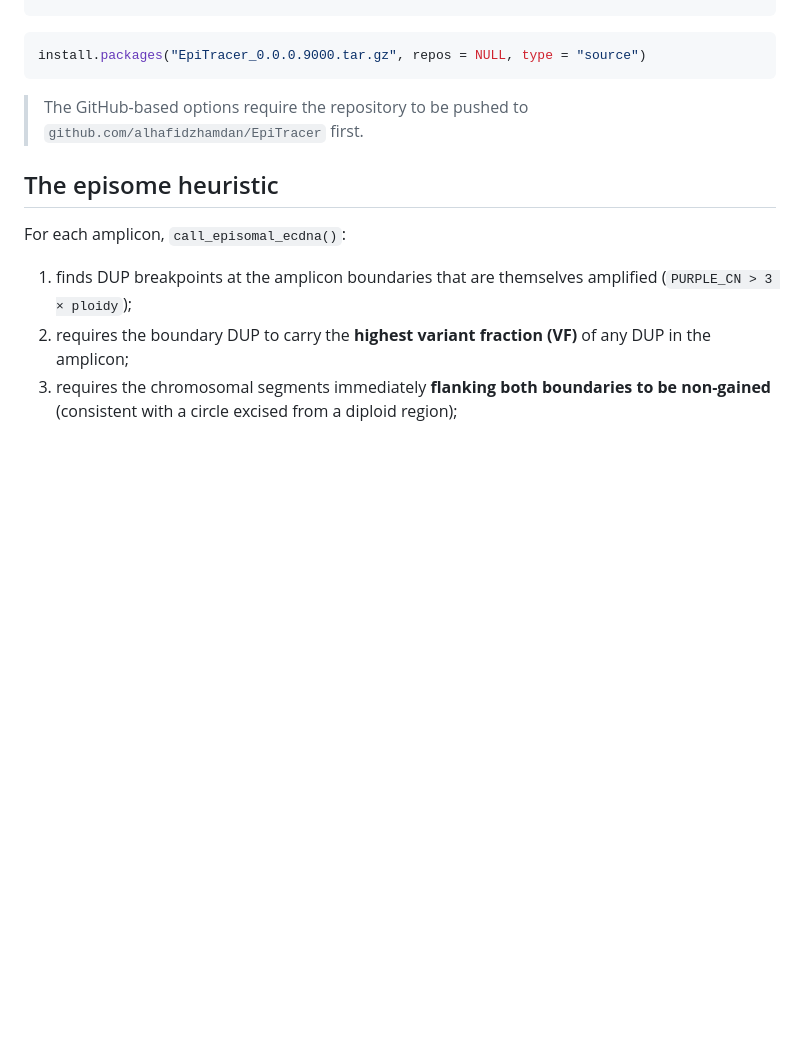
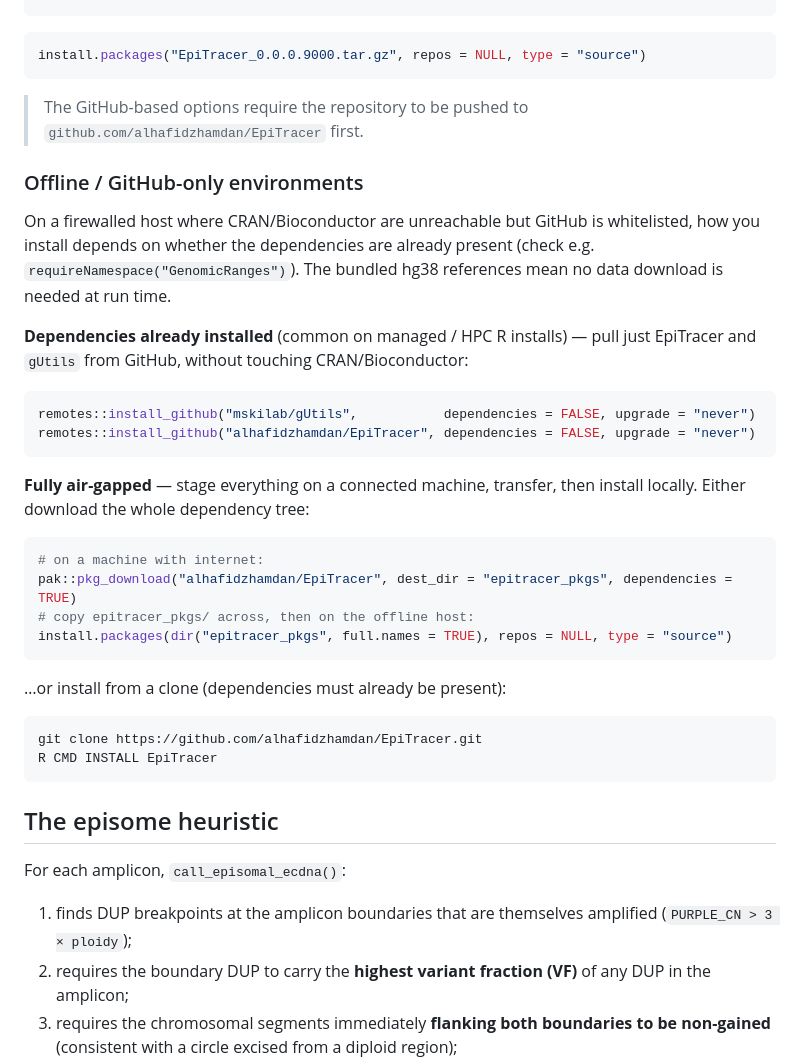
Before and after one commit to alhafidzhamdan/EpiTracer, a Markdown page: README.md, the part around the change. GitHub-like rendering; blank space fills up the shorter version.

Commit message:
README: add offline / GitHub-only installation guidance
Signed-off-by: Alhafidz Hamdan <alhafidz.hamdan@ed.ac.uk>

````diff
--- a/README.md
+++ b/README.md
@@ -75,6 +75,38 @@ install.packages("EpiTracer_0.0.0.9000.tar.gz", repos = NULL, type = "source")
 > The GitHub-based options require the repository to be pushed to
 > `github.com/alhafidzhamdan/EpiTracer` first.
 
+### Offline / GitHub-only environments
+
+On a firewalled host where CRAN/Bioconductor are unreachable but GitHub is
+whitelisted, how you install depends on whether the dependencies are already
+present (check e.g. `requireNamespace("GenomicRanges")`). The bundled hg38
+references mean no data download is needed at run time.
+
+**Dependencies already installed** (common on managed / HPC R installs) — pull
+just EpiTracer and `gUtils` from GitHub, without touching CRAN/Bioconductor:
+
+```r
+remotes::install_github("mskilab/gUtils",           dependencies = FALSE, upgrade = "never")
+remotes::install_github("alhafidzhamdan/EpiTracer", dependencies = FALSE, upgrade = "never")
+```
+
+**Fully air-gapped** — stage everything on a connected machine, transfer, then
+install locally. Either download the whole dependency tree:
+
+```r
+# on a machine with internet:
+pak::pkg_download("alhafidzhamdan/EpiTracer", dest_dir = "epitracer_pkgs", dependencies = TRUE)
+# copy epitracer_pkgs/ across, then on the offline host:
+install.packages(dir("epitracer_pkgs", full.names = TRUE), repos = NULL, type = "source")
+```
+
+…or install from a clone (dependencies must already be present):
+
+```sh
+git clone https://github.com/alhafidzhamdan/EpiTracer.git
+R CMD INSTALL EpiTracer
+```
+
 ## The episome heuristic
 
 For each amplicon, `call_episomal_ecdna()`:
````
